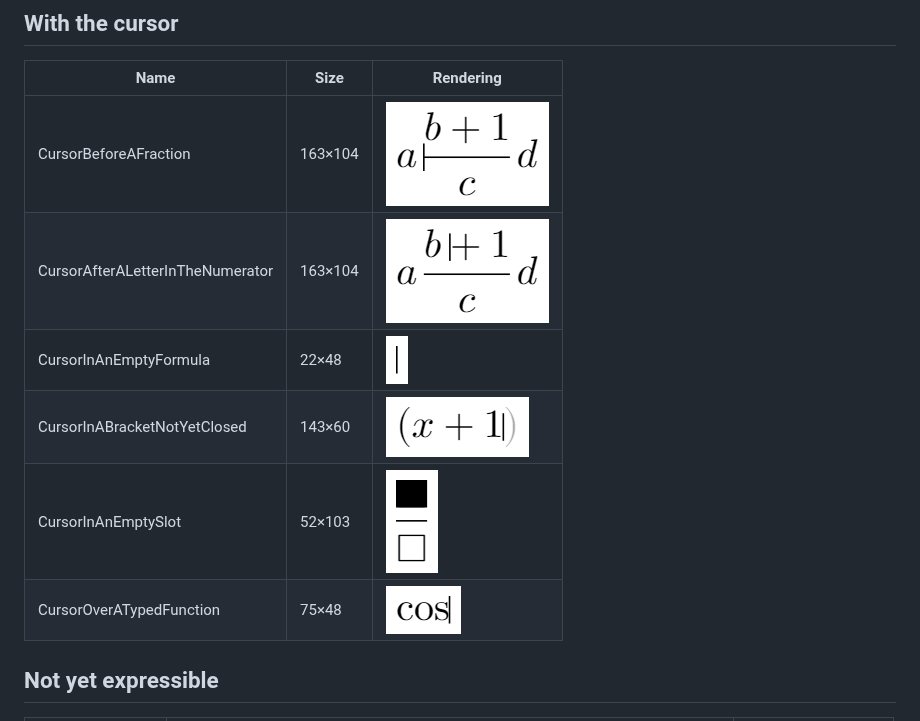
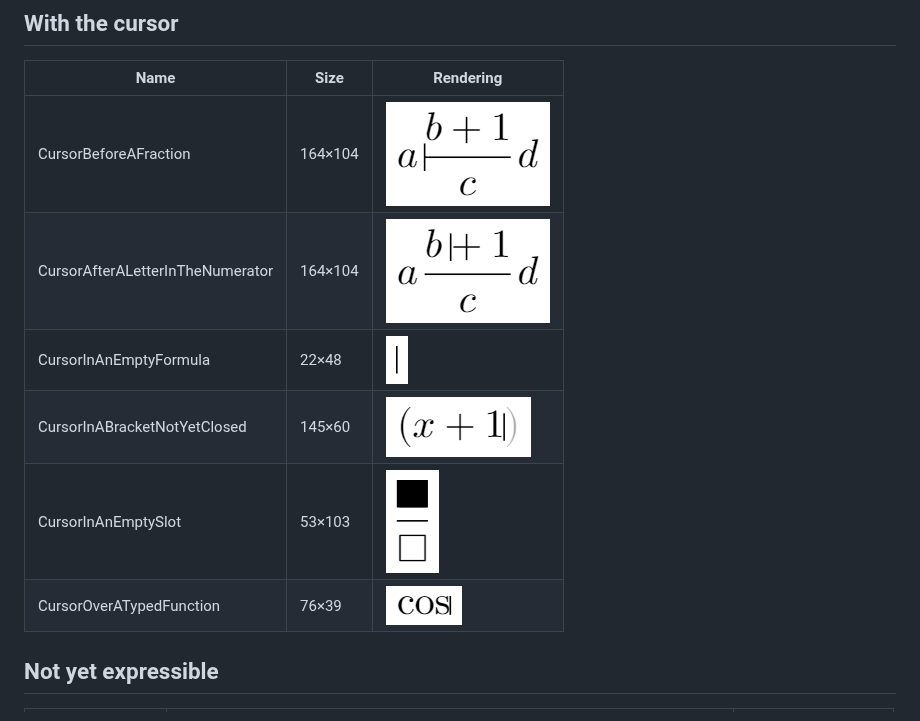
Before and after one commit to SummaticLtd/ModeMath, a Markdown page: examples/README.md, the part around the change. Rendered like a GitHub page; pictures changed too: examples/CursorAfterALetterInTheNumerator.png, examples/CursorBeforeAFraction.png, examples/CursorInABracketNotYetClosed.png.

Commit message:
Hold the formula still as the cursor moves through it
Bounds unioned the caret with the formula, so a caller drawing from them
shifted the formula by half a bar's thickness at the left-hand end and by
3.36px of 24 stepping between a numerator and a denominator.

Co-Authored-By: Claude Opus 5 <noreply@anthropic.com>

```diff
--- a/examples/README.md
+++ b/examples/README.md
@@ -98,12 +98,12 @@ Generated by `dotnet run --project tools/RenderExamples -- examples` at 40 pixel
 
 | Name | Size | Rendering |
 |---|---|---|
-| CursorBeforeAFraction | 163×104 | ![CursorBeforeAFraction](CursorBeforeAFraction.png) |
-| CursorAfterALetterInTheNumerator | 163×104 | ![CursorAfterALetterInTheNumerator](CursorAfterALetterInTheNumerator.png) |
+| CursorBeforeAFraction | 164×104 | ![CursorBeforeAFraction](CursorBeforeAFraction.png) |
+| CursorAfterALetterInTheNumerator | 164×104 | ![CursorAfterALetterInTheNumerator](CursorAfterALetterInTheNumerator.png) |
 | CursorInAnEmptyFormula | 22×48 | ![CursorInAnEmptyFormula](CursorInAnEmptyFormula.png) |
-| CursorInABracketNotYetClosed | 143×60 | ![CursorInABracketNotYetClosed](CursorInABracketNotYetClosed.png) |
-| CursorInAnEmptySlot | 52×103 | ![CursorInAnEmptySlot](CursorInAnEmptySlot.png) |
-| CursorOverATypedFunction | 75×48 | ![CursorOverATypedFunction](CursorOverATypedFunction.png) |
+| CursorInABracketNotYetClosed | 145×60 | ![CursorInABracketNotYetClosed](CursorInABracketNotYetClosed.png) |
+| CursorInAnEmptySlot | 53×103 | ![CursorInAnEmptySlot](CursorInAnEmptySlot.png) |
+| CursorOverATypedFunction | 76×39 | ![CursorOverATypedFunction](CursorOverATypedFunction.png) |
 
 ## Not yet expressible
 
```
Also changed, not shown: 5 other files.
